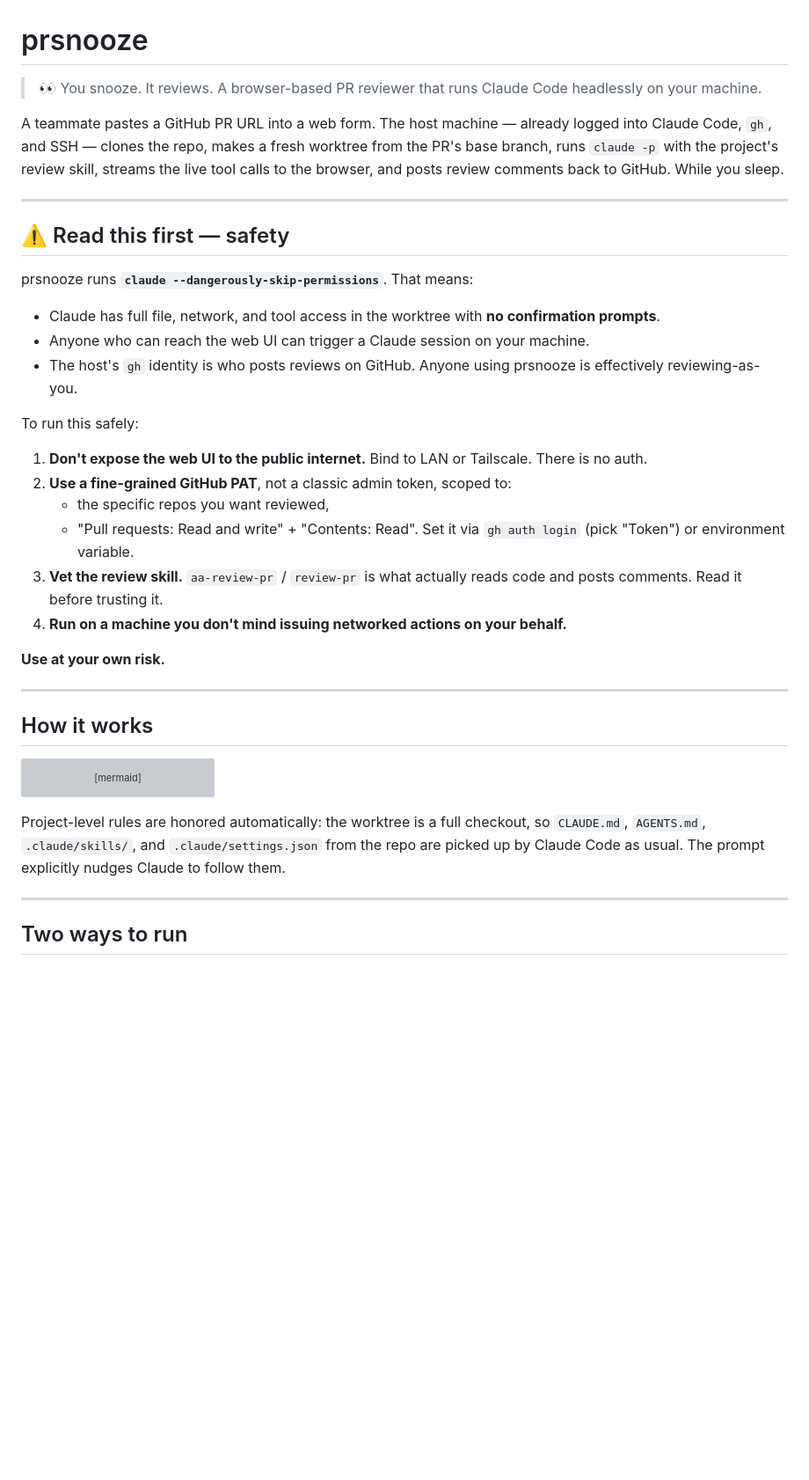
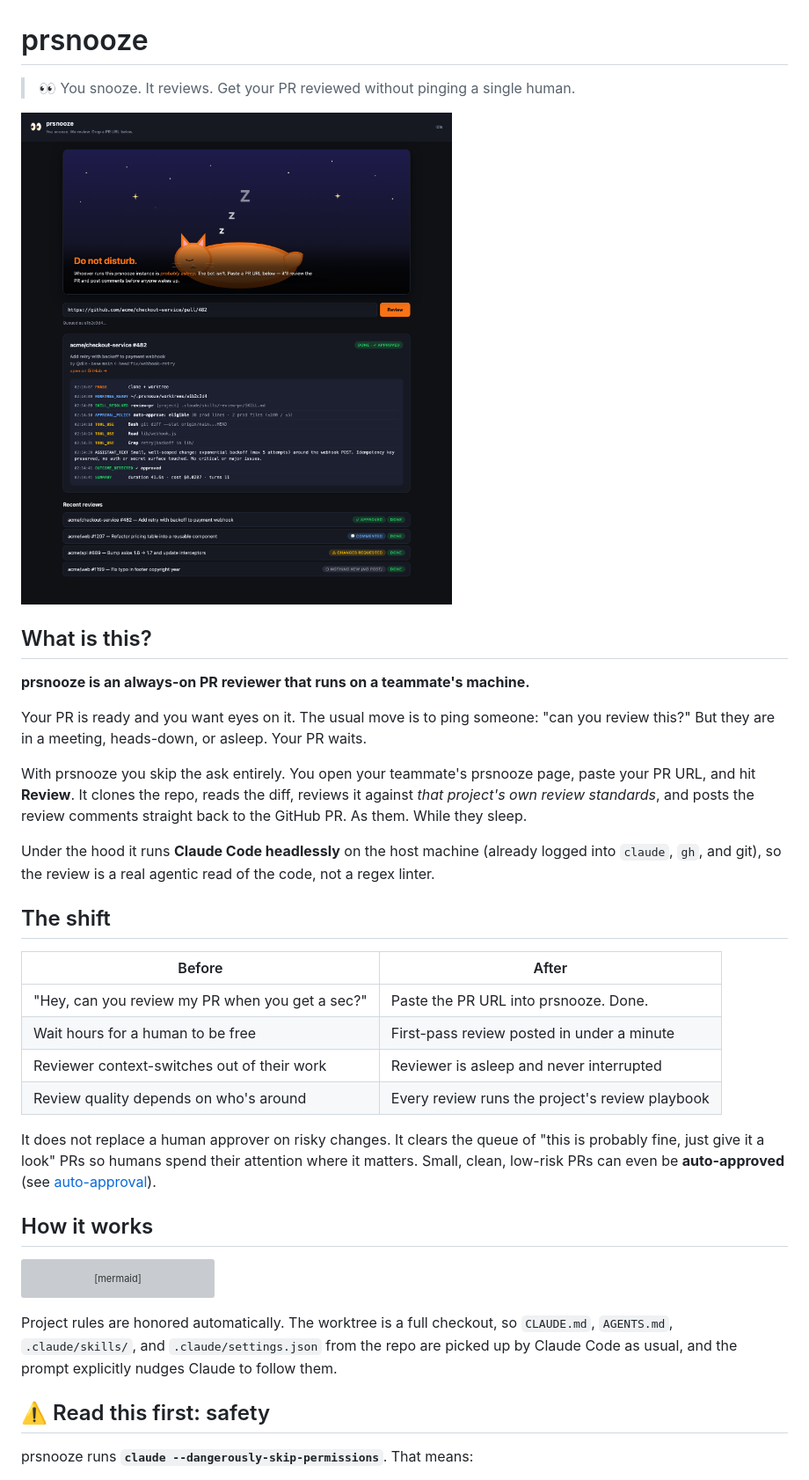
Before and after one commit to mahsanamin/prsnooze, a Markdown page: README.md, the part around one of its changes. Shown at 88% size. GitHub-like rendering; pictures changed too: docs/screenshot.png (added); blank space fills up the shorter version; grey boxes are pictures that could not be loaded.

````diff
--- a/README.md
+++ b/README.md
@@ -1,32 +1,29 @@
 # prsnooze
 
-> 👀 You snooze. It reviews. A browser-based PR reviewer that runs Claude Code headlessly on your machine.
+> 👀 You snooze. It reviews. Get your PR reviewed without pinging a single human.
 
-A teammate pastes a GitHub PR URL into a web form. The host machine — already logged into Claude Code, `gh`, and SSH — clones the repo, makes a fresh worktree from the PR's base branch, runs `claude -p` with the project's review skill, streams the live tool calls to the browser, and posts review comments back to GitHub. While you sleep.
+![prsnooze reviewing a pull request while the host is asleep](docs/screenshot.png)
 
----
+## What is this?
 
-## ⚠️  Read this first — safety
+**prsnooze is an always-on PR reviewer that runs on a teammate's machine.**
 
-prsnooze runs **`claude --dangerously-skip-permissions`**. That means:
+Your PR is ready and you want eyes on it. The usual move is to ping someone: "can you review this?" But they are in a meeting, heads-down, or asleep. Your PR waits.
 
-- Claude has full file, network, and tool access in the worktree with **no confirmation prompts**.
-- Anyone who can reach the web UI can trigger a Claude session on your machine.
-- The host's `gh` identity is who posts reviews on GitHub. Anyone using prsnooze is effectively reviewing-as-you.
+With prsnooze you skip the ask entirely. You open your teammate's prsnooze page, paste your PR URL, and hit **Review**. It clones the repo, reads the diff, reviews it against *that project's own review standards*, and posts the review comments straight back to the GitHub PR. As them. While they sleep.
 
-To run this safely:
+Under the hood it runs **Claude Code headlessly** on the host machine (already logged into `claude`, `gh`, and git), so the review is a real agentic read of the code, not a regex linter.
 
-1. **Don't expose the web UI to the public internet.** Bind to LAN or Tailscale. There is no auth.
-2. **Use a fine-grained GitHub PAT**, not a classic admin token, scoped to:
-   - the specific repos you want reviewed,
-   - "Pull requests: Read and write" + "Contents: Read".
-   Set it via `gh auth login` (pick "Token") or environment variable.
-3. **Vet the review skill.** `aa-review-pr` / `review-pr` is what actually reads code and posts comments. Read it before trusting it.
-4. **Run on a machine you don't mind issuing networked actions on your behalf.**
+## The shift
 
-**Use at your own risk.**
+| Before | After |
+|---|---|
+| "Hey, can you review my PR when you get a sec?" | Paste the PR URL into prsnooze. Done. |
+| Wait hours for a human to be free | First-pass review posted in under a minute |
+| Reviewer context-switches out of their work | Reviewer is asleep and never interrupted |
+| Review quality depends on who's around | Every review runs the project's review playbook |
 
----
+It does not replace a human approver on risky changes. It clears the queue of "this is probably fine, just give it a look" PRs so humans spend their attention where it matters. Small, clean, low-risk PRs can even be **auto-approved** (see [auto-approval](#how-auto-approval-decides)).
 
 ## How it works
 
@@ -48,9 +45,9 @@ sequenceDiagram
   S->>S: remove worktree (success) / keep (failure)
 ```
 
-Project-level rules are honored automatically: the worktree is a full checkout, so `CLAUDE.md`, `AGENTS.md`, `.claude/skills/`, and `.claude/settings.json` from the repo are picked up by Claude Code as usual. The prompt explicitly nudges Claude to follow them.
+Project rules are honored automatically. The worktree is a full checkout, so `CLAUDE.md`, `AGENTS.md`, `.claude/skills/`, and `.claude/settings.json` from the repo are picked up by Claude Code as usual, and the prompt explicitly nudges Claude to follow them.
 
----
+## ⚠️ Read this first: safety
 
-## Two ways to run
+prsnooze runs **`claude --dangerously-skip-permissions`**. That means:
 
````
Also changed, not shown: other parts of README.md (+48 -40 lines).
